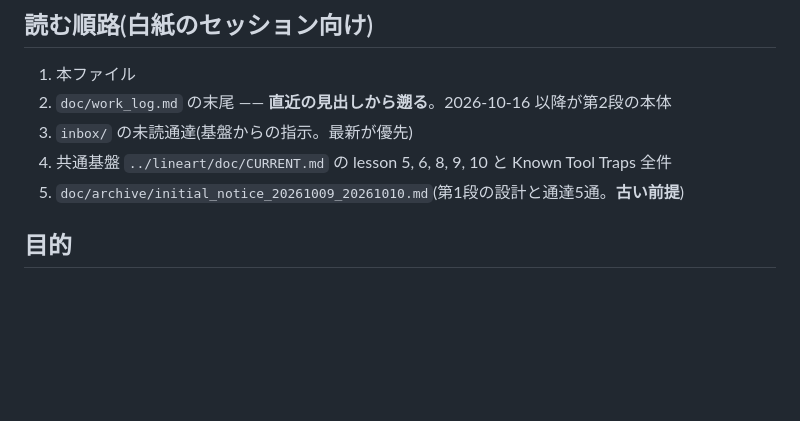
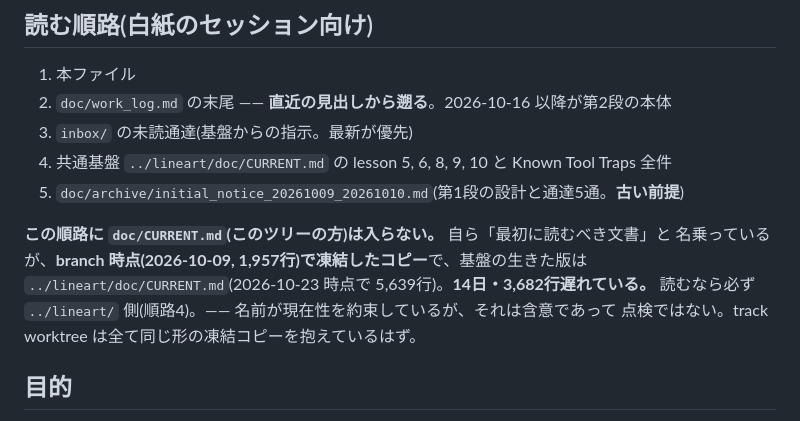
Before and after one commit to kuromook/gen_lineart, a Markdown page: doc/initial_notice.md, the part around the change. Rendered like a GitHub page; blank space fills up the shorter version.

Commit message:
Warn that this tree's doc/CURRENT.md is a copy frozen at branch time
It calls itself "the first document to read" and is 1,957 lines dated
2026-10-09; the foundation's live copy is 5,639 lines dated today. A session
that opens the local one reads a Track J that has not run its slot and a 519
that has not been retracted. The reading route now sends it to ../lineart/.

Same shape as the three failures this day turned on: a name promising
currency is an implication, and an implication is not a check. Every track
worktree should be carrying the same frozen copy.

Co-Authored-By: Claude Opus 5 <noreply@anthropic.com>

```diff
--- a/doc/initial_notice.md
+++ b/doc/initial_notice.md
@@ -14,6 +14,12 @@
 3. `inbox/` の未読通達(基盤からの指示。最新が優先)
 4. 共通基盤 `../lineart/doc/CURRENT.md` の lesson 5, 6, 8, 9, 10 と Known Tool Traps 全件
 5. `doc/archive/initial_notice_20261009_20261010.md`(第1段の設計と通達5通。**古い前提**)
+
+**この順路に `doc/CURRENT.md`(このツリーの方)は入らない。** 自ら「最初に読むべき文書」と
+名乗っているが、**branch 時点(2026-10-09, 1,957行)で凍結したコピー**で、基盤の生きた版は
+`../lineart/doc/CURRENT.md`(2026-10-23 時点で 5,639行)。**14日・3,682行遅れている。**
+読むなら必ず `../lineart/` 側(順路4)。—— 名前が現在性を約束しているが、それは含意であって
+点検ではない。track worktree は全て同じ形の凍結コピーを抱えているはず。
 
 ## 目的
 
```
